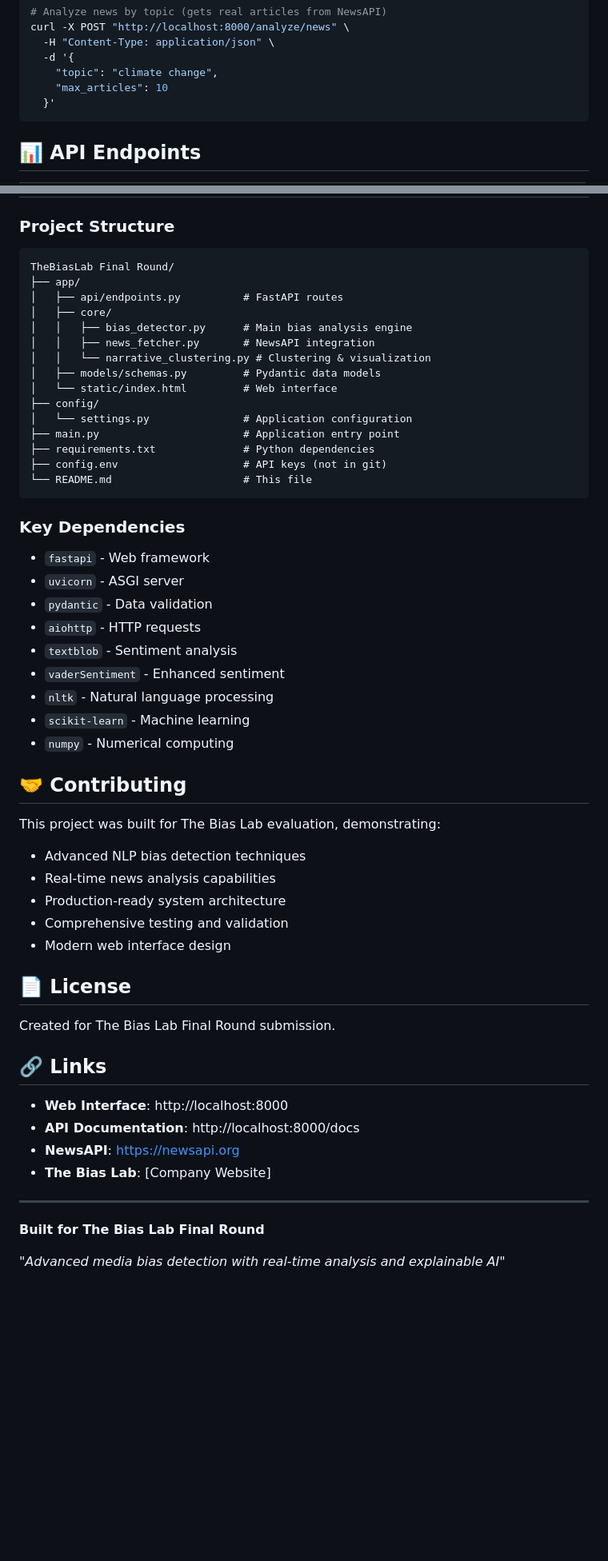
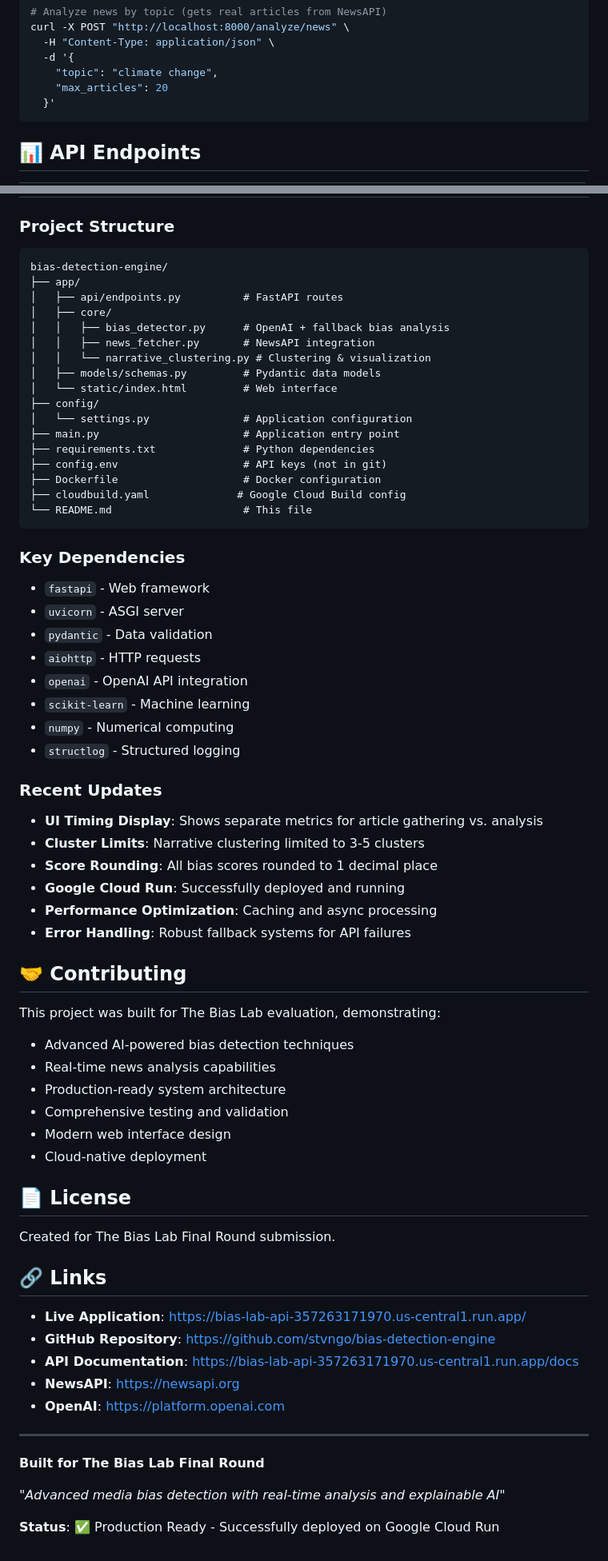
Before and after one commit to stvngo/bias-detection-engine, a Markdown page: README.md, 2 parts joined by grey strips. Shown at 80% size. GitHub-like rendering; blank space fills up the shorter version.

````diff
--- a/README.md
+++ b/README.md
@@ -115,7 +122,7 @@ curl -X POST "http://localhost:8000/analyze/news" \
   -H "Content-Type: application/json" \
   -d '{
     "topic": "climate change",
-    "max_articles": 10
+    "max_articles": 20
   }'
 ```
 
@@ -310,11 +361,11 @@ PORT=8000  # For cloud platforms
 
 ### Project Structure
 ```
-TheBiasLab Final Round/
+bias-detection-engine/
 ├── app/
 │   ├── api/endpoints.py          # FastAPI routes
 │   ├── core/
-│   │   ├── bias_detector.py      # Main bias analysis engine
+│   │   ├── bias_detector.py      # OpenAI + fallback bias analysis
 │   │   ├── news_fetcher.py       # NewsAPI integration
 │   │   └── narrative_clustering.py # Clustering & visualization
 │   ├── models/schemas.py         # Pydantic data models
@@ -324,6 +375,8 @@ TheBiasLab Final Round/
 ├── main.py                       # Application entry point
 ├── requirements.txt              # Python dependencies
 ├── config.env                    # API keys (not in git)
+├── Dockerfile                    # Docker configuration
+├── cloudbuild.yaml              # Google Cloud Build config
 └── README.md                     # This file
 ```
 
@@ -332,20 +385,28 @@ TheBiasLab Final Round/
 - `uvicorn` - ASGI server
 - `pydantic` - Data validation
 - `aiohttp` - HTTP requests
-- `textblob` - Sentiment analysis
-- `vaderSentiment` - Enhanced sentiment
-- `nltk` - Natural language processing
+- `openai` - OpenAI API integration
 - `scikit-learn` - Machine learning
 - `numpy` - Numerical computing
+- `structlog` - Structured logging
+
+### Recent Updates
+- **UI Timing Display**: Shows separate metrics for article gathering vs. analysis
+- **Cluster Limits**: Narrative clustering limited to 3-5 clusters
+- **Score Rounding**: All bias scores rounded to 1 decimal place
+- **Google Cloud Run**: Successfully deployed and running
+- **Performance Optimization**: Caching and async processing
+- **Error Handling**: Robust fallback systems for API failures
 
 ## 🤝 Contributing
 
 This project was built for The Bias Lab evaluation, demonstrating:
-- Advanced NLP bias detection techniques
+- Advanced AI-powered bias detection techniques
 - Real-time news analysis capabilities
 - Production-ready system architecture
 - Comprehensive testing and validation
 - Modern web interface design
+- Cloud-native deployment
 
 ## 📄 License
 
@@ -353,13 +414,16 @@ Created for The Bias Lab Final Round submission.
 
 ## 🔗 Links
 
-- **Web Interface**: http://localhost:8000
-- **API Documentation**: http://localhost:8000/docs
+- **Live Application**: https://bias-lab-api-357263171970.us-central1.run.app/
+- **GitHub Repository**: https://github.com/stvngo/bias-detection-engine
+- **API Documentation**: https://bias-lab-api-357263171970.us-central1.run.app/docs
 - **NewsAPI**: https://newsapi.org
-- **The Bias Lab**: [Company Website]
+- **OpenAI**: https://platform.openai.com
 
 ---
 
 **Built for The Bias Lab Final Round**
 
 *"Advanced media bias detection with real-time analysis and explainable AI"*
+
+**Status**: ✅ Production Ready - Successfully deployed on Google Cloud Run
````
Also changed, not shown: other parts of README.md (+83 -32 lines).
